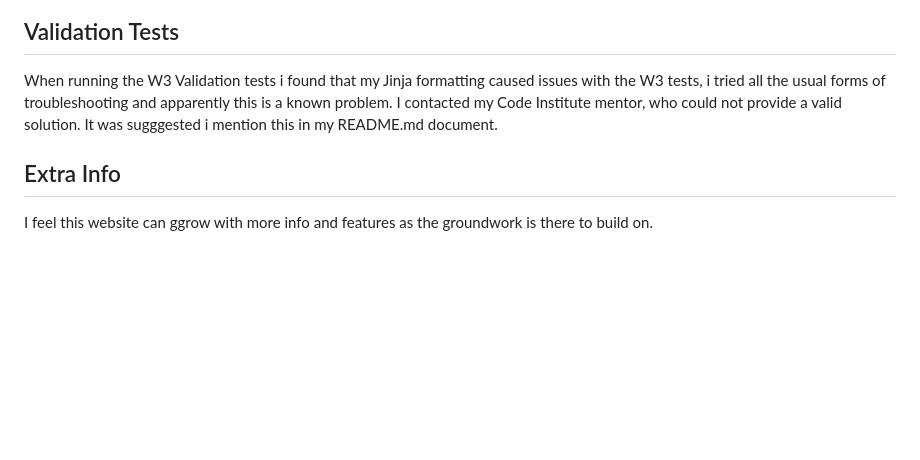
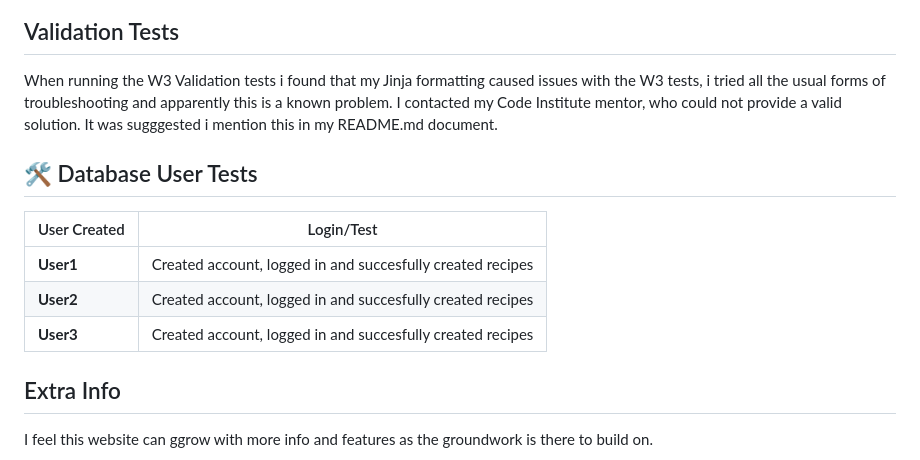
Before and after one commit to curran68/mongo-mex, a Markdown page: README.md, the part around the change. GitHub-like rendering; blank space fills up the shorter version.

```diff
--- a/README.md
+++ b/README.md
@@ -130,6 +130,13 @@ When running the W3 Validation tests i found that my Jinja formatting caused iss
 forms of troubleshooting and apparently this is a known problem.
 I contacted my Code Institute mentor, who could not provide a valid solution. It was sugggested i mention this in my README.md document.
 
+## 🛠️ Database User Tests
+| User Created   | Login/Test                        |
+| -------------- | ------------------------------------- |
+| **User1**      | Created account, logged in and succesfully created recipes  |
+| **User2**      | Created account, logged in and succesfully created recipes  |
+| **User3**      | Created account, logged in and succesfully created recipes  |
+
 ## Extra Info
 
 I feel this website can ggrow with more info and features as the groundwork is there to build on.
```
